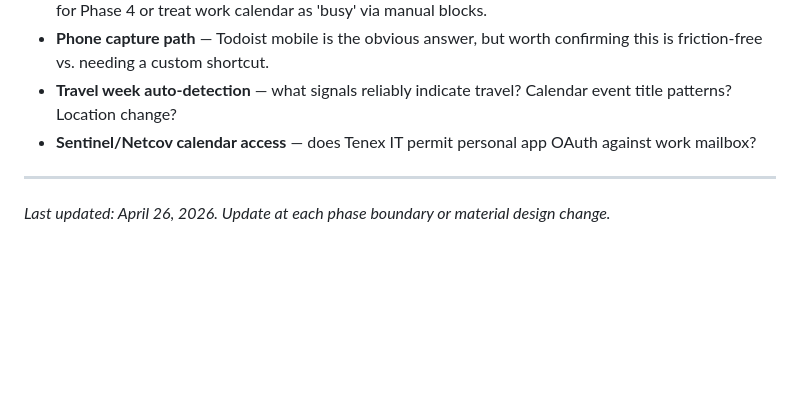
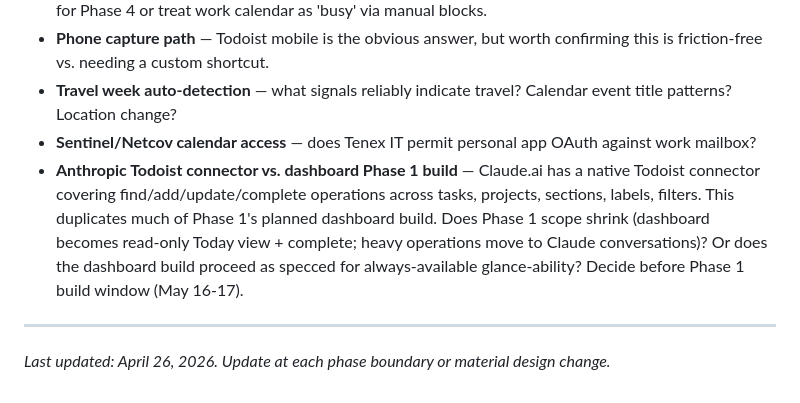
Before and after one commit to mjtharp2/life-system, a Markdown page: system_architecture.md, the part around the change. Drawn GitHub-style; blank space fills up the shorter version.

Commit message:
docs: surface Todoist connector vs Phase 1 dashboard build as architectural decision
Co-Authored-By: Claude Opus 4.7 (1M context) <noreply@anthropic.com>

```diff
--- a/system_architecture.md
+++ b/system_architecture.md
@@ -372,6 +372,7 @@ Items deferred to specific phase decisions or pending more information.
 - **Phone capture path** — Todoist mobile is the obvious answer, but worth confirming this is friction-free vs. needing a custom shortcut.
 - **Travel week auto-detection** — what signals reliably indicate travel? Calendar event title patterns? Location change?
 - **Sentinel/Netcov calendar access** — does Tenex IT permit personal app OAuth against work mailbox?
+- **Anthropic Todoist connector vs. dashboard Phase 1 build** — Claude.ai has a native Todoist connector covering find/add/update/complete operations across tasks, projects, sections, labels, filters. This duplicates much of Phase 1's planned dashboard build. Does Phase 1 scope shrink (dashboard becomes read-only Today view + complete; heavy operations move to Claude conversations)? Or does the dashboard build proceed as specced for always-available glance-ability? Decide before Phase 1 build window (May 16-17).
 
 ---
 
```
Also changed, not shown: weekly_log.md (+1 -0 lines).
